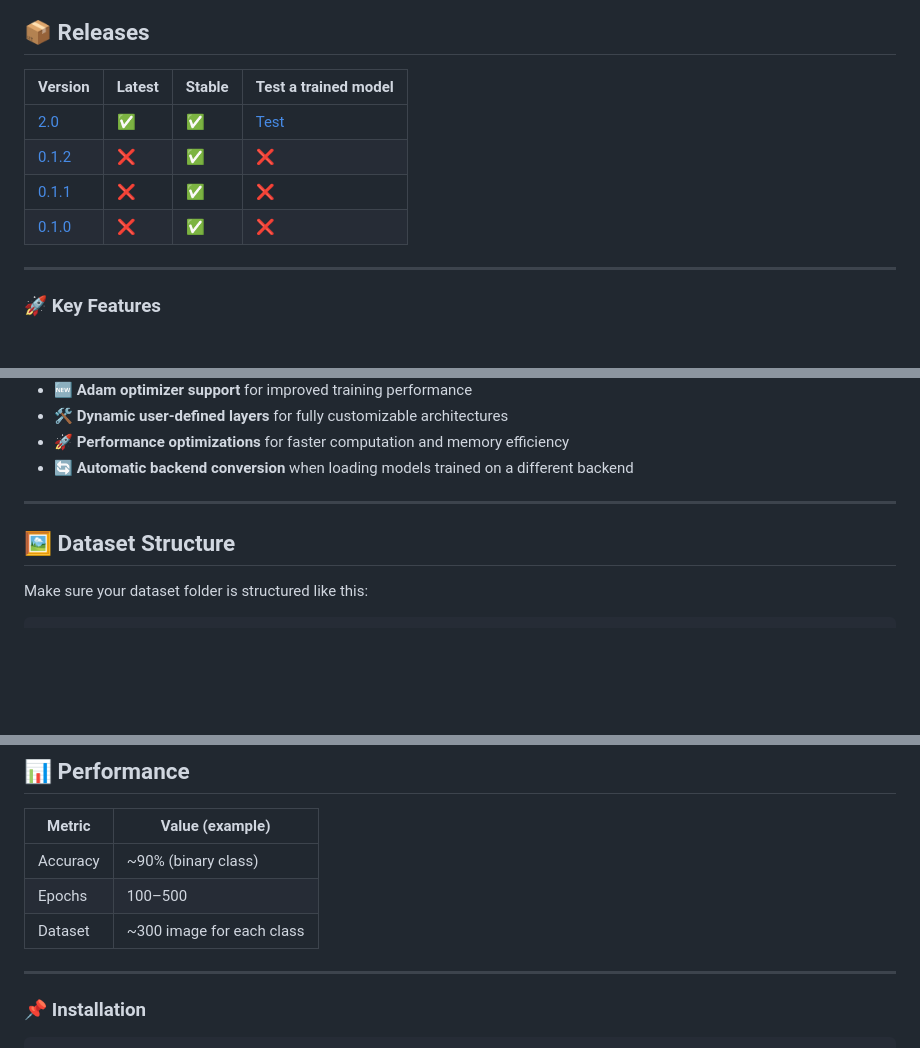
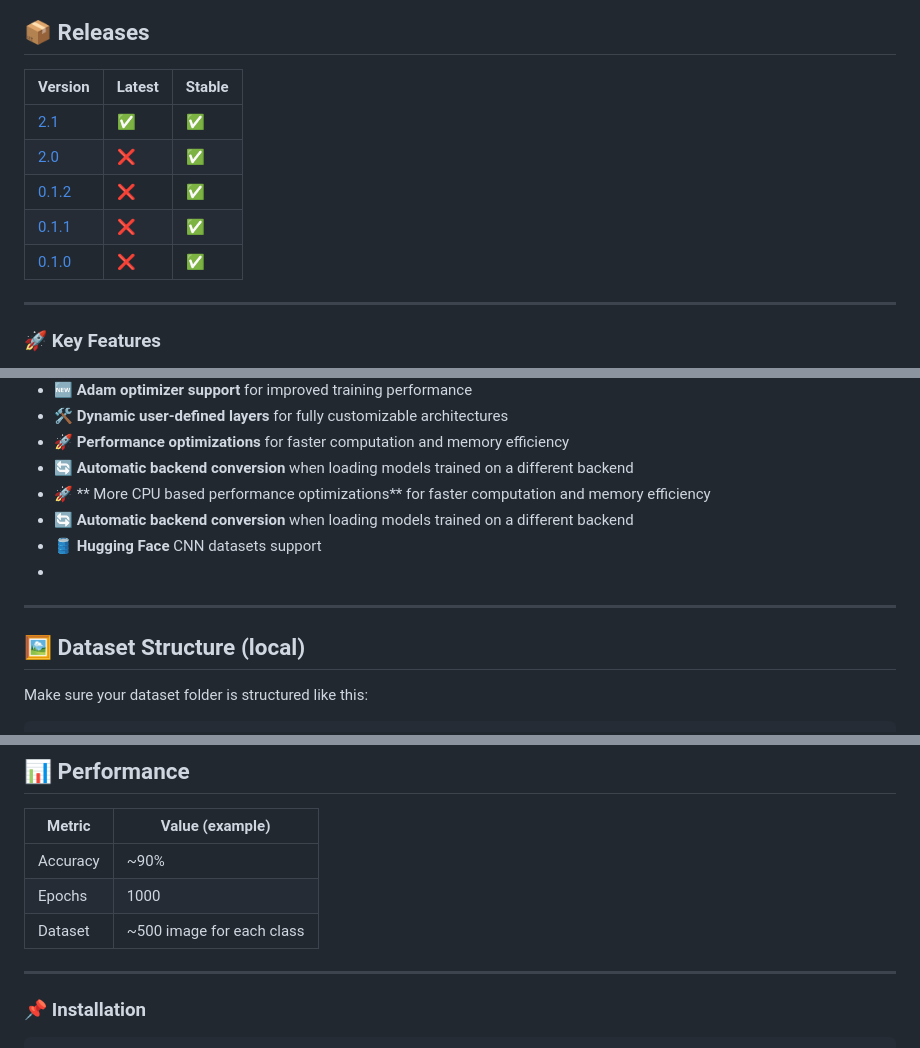
Before and after one commit to 77AXEL/PyCNN, a Markdown page: README.md, 3 parts joined by grey strips. Drawn GitHub-style; blank space fills up the shorter version.

```diff
--- a/README.md
+++ b/README.md
@@ -8,12 +8,13 @@ This framework project is a simple Convolutional Neural Network (CNN) implemente
 
 ## 📦 Releases
 
-| Version | Latest | Stable | Test a trained model |
-| ------- | ------ | ------ | -------------------- |
-|  [2.0](https://github.com/77AXEL/PyCNN/releases/tag/v2.0)  |   ✅  | ✅ | <a href="https://cnnfsmodel.pythonanywhere.com/pycnn-pretrained-model">Test</a>         |
-|  [0.1.2](https://github.com/77AXEL/PyCNN/releases/tag/v0.1.2)  |   ❌  | ✅ |    ❌     |
-|  [0.1.1](https://github.com/77AXEL/PyCNN/releases/tag/v0.1.1)  |   ❌  | ✅ |    ❌     |
-|  [0.1.0](https://github.com/77AXEL/PyCNN/releases/tag/v0.1.0)  |   ❌  | ✅ |    ❌     |
+| Version | Latest | Stable |
+| ------- | ------ | ------ |
+|  [2.1](https://github.com/77AXEL/PyCNN/releases/tag/v2.1)      |   ✅  | ✅ |
+|  [2.0](https://github.com/77AXEL/PyCNN/releases/tag/v2.0)      |   ❌  | ✅ |
+|  [0.1.2](https://github.com/77AXEL/PyCNN/releases/tag/v0.1.2)  |   ❌  | ✅ |
+|  [0.1.1](https://github.com/77AXEL/PyCNN/releases/tag/v0.1.1)  |   ❌  | ✅ |
+|  [0.1.0](https://github.com/77AXEL/PyCNN/releases/tag/v0.1.0)  |   ❌  | ✅ |
 
 ---
 
@@ -32,10 +33,13 @@ This framework project is a simple Convolutional Neural Network (CNN) implemente
 * 🛠 **Dynamic user-defined layers** for fully customizable architectures
 * 🚀 **Performance optimizations** for faster computation and memory efficiency
 * 🔄 **Automatic backend conversion** when loading models trained on a different backend
-
+* 🚀 ** More CPU based performance optimizations** for faster computation and memory efficiency
+* 🔄 **Automatic backend conversion** when loading models trained on a different backend
+* 🛢️ **Hugging Face** CNN datasets support
+*
 ---
 
-## 🖼 Dataset Structure
+## 🖼 Dataset Structure (local)
 
 Make sure your dataset folder is structured like this:
 
@@ -176,9 +186,9 @@ print(f"dog: {x}/10")
 
 | Metric   | Value (example)      |
 | -------- | -------------------- |
-| Accuracy | ~90% (binary class) |
-| Epochs   |  100–500                |
-| Dataset  | ~300 image for each class |
+| Accuracy | ~90% |
+| Epochs   |  1000                |
+| Dataset  | ~500 image for each class |
 
 ---
 
```
Also changed, not shown: other parts of README.md (+58 -52 lines).
